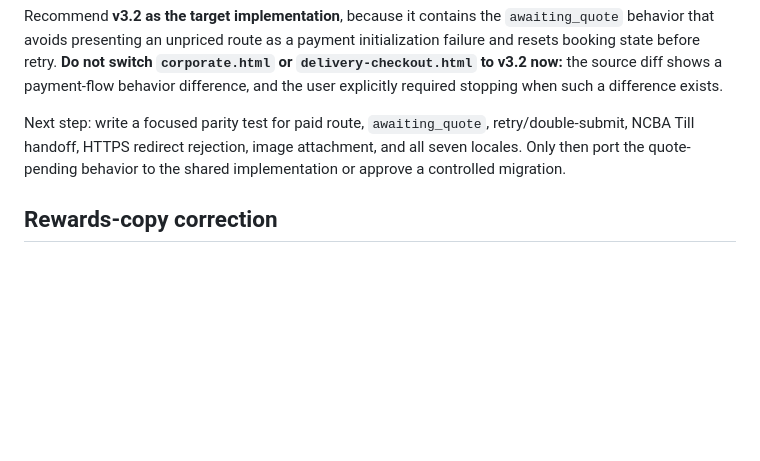
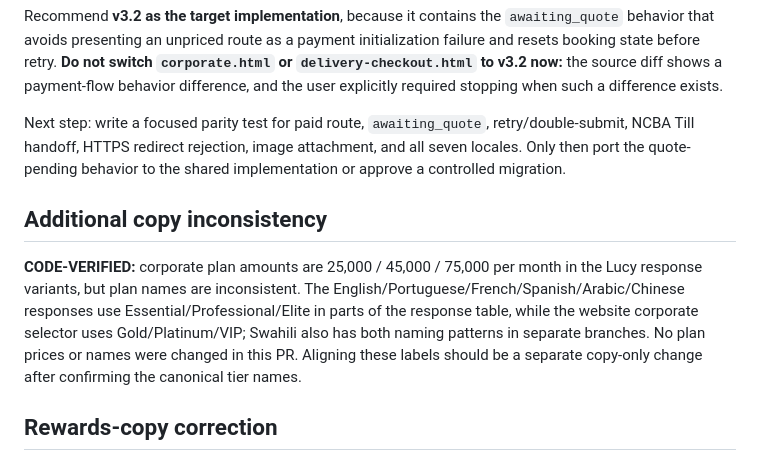
Before and after one commit to emwas254/lueri_international, a Markdown page: docs/LUCY_ALIGNMENT.md, the part around the change. GitHub-like rendering; blank space fills up the shorter version.

Commit message:
Record Lucy corporate tier naming inconsistency

```diff
--- a/docs/LUCY_ALIGNMENT.md
+++ b/docs/LUCY_ALIGNMENT.md
@@ -22,6 +22,10 @@ Recommend **v3.2 as the target implementation**, because it contains the `awaiti
 
 Next step: write a focused parity test for paid route, `awaiting_quote`, retry/double-submit, NCBA Till handoff, HTTPS redirect rejection, image attachment, and all seven locales. Only then port the quote-pending behavior to the shared implementation or approve a controlled migration.
 
+## Additional copy inconsistency
+
+**CODE-VERIFIED:** corporate plan amounts are 25,000 / 45,000 / 75,000 per month in the Lucy response variants, but plan names are inconsistent. The English/Portuguese/French/Spanish/Arabic/Chinese responses use Essential/Professional/Elite in parts of the response table, while the website corporate selector uses Gold/Platinum/VIP; Swahili also has both naming patterns in separate branches. No plan prices or names were changed in this PR. Aligning these labels should be a separate copy-only change after confirming the canonical tier names.
+
 ## Rewards-copy correction
 
 The Lucy chat source previously included copy claiming there were “no paid tier memberships,” contradicting the business rule. The PR replaces that sentence with accurate copy: Bronze is free; paid tiers can be purchased directly and tiers can also be earned through eligible lifetime spend. Public delivery prices are not changed.
```
